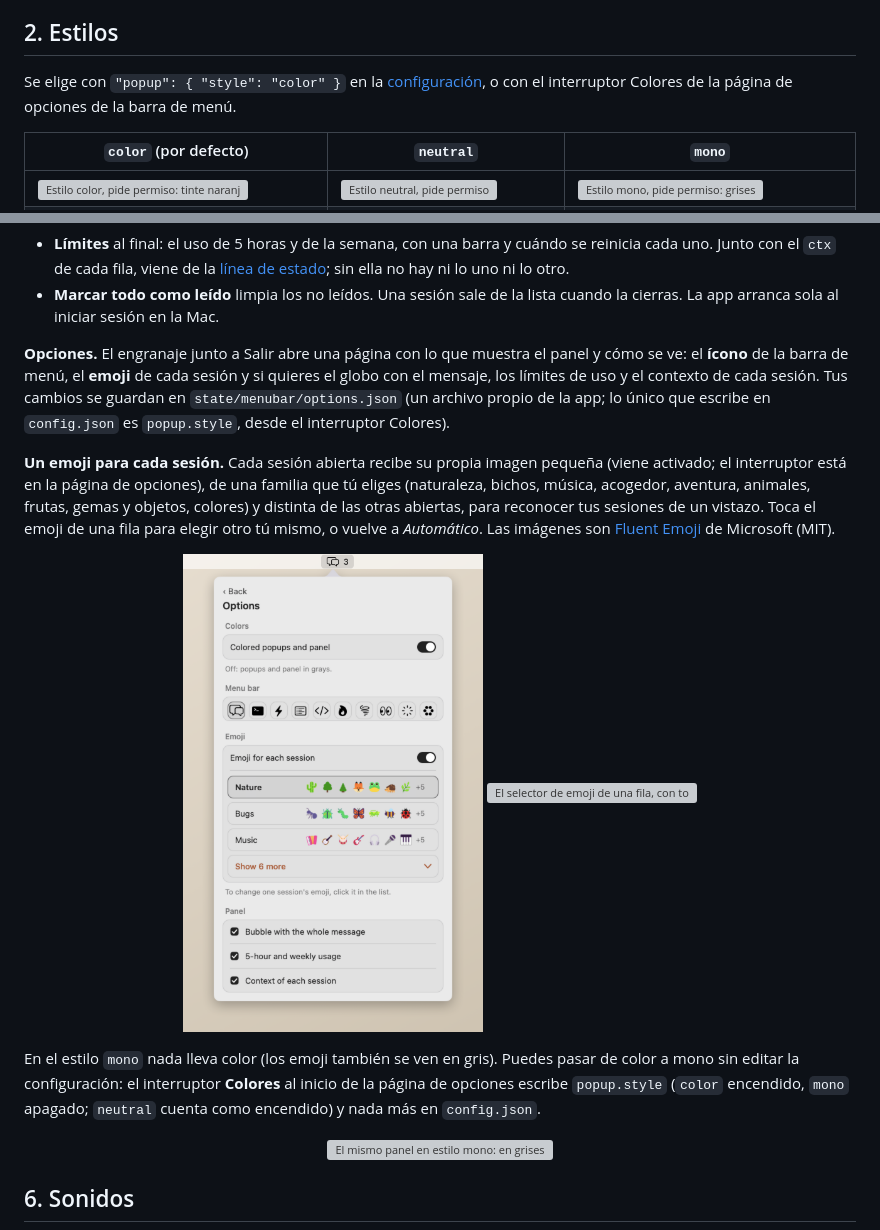
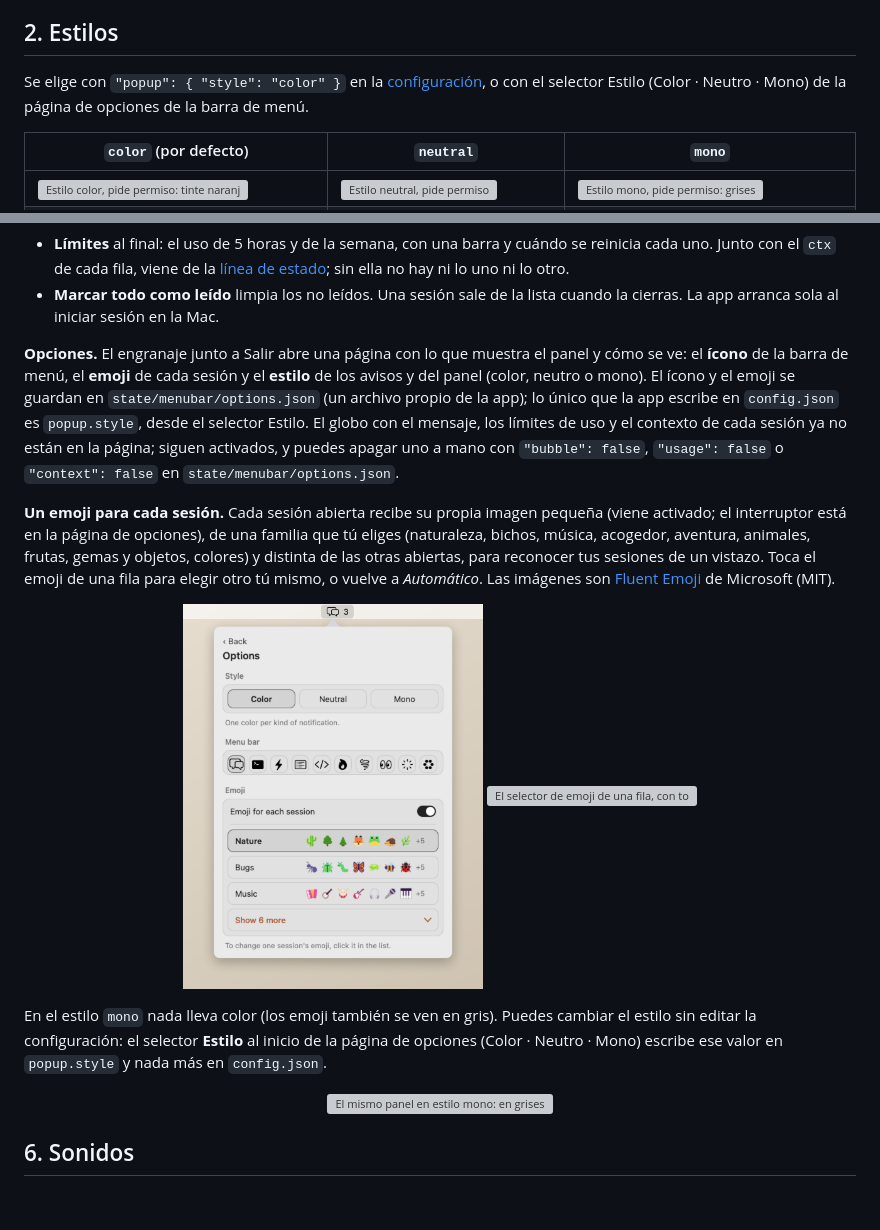
Before and after one commit to Migentetamoenjapon/claude-code-vscode-notifications, a Markdown page: README.es.md, 2 parts joined by grey strips. Rendered like a GitHub page; pictures changed too: docs/img/menubar-options-light.png; blank space fills up the shorter version; grey boxes are pictures that could not be loaded.

```diff
--- a/README.es.md
+++ b/README.es.md
@@ -89,7 +89,7 @@ alineadas. Las imágenes siguen el tema claro u oscuro de tu GitHub; el aviso si
 
 ## 2. Estilos
 
-Se elige con `"popup": { "style": "color" }` en la [configuración](#configurar), o con el interruptor Colores de la página de opciones de la barra de menú.
+Se elige con `"popup": { "style": "color" }` en la [configuración](#configurar), o con el selector Estilo (Color · Neutro · Mono) de la página de opciones de la barra de menú.
 
 | `color` (por defecto) | `neutral` | `mono` |
 |---|---|---|
@@ -144,9 +144,11 @@ recordatorio · trabajando · leídas.
   iniciar sesión en la Mac.
 
 **Opciones.** El engranaje junto a Salir abre una página con lo que muestra el panel y cómo se ve: el **ícono** de la
-barra de menú, el **emoji** de cada sesión y si quieres el globo con el mensaje, los límites de uso y el contexto de
-cada sesión. Tus cambios se guardan en `state/menubar/options.json` (un archivo propio de la app; lo único que escribe en `config.json` es
-`popup.style`, desde el interruptor Colores).
+barra de menú, el **emoji** de cada sesión y el **estilo** de los avisos y del panel (color, neutro o mono). El ícono y
+el emoji se guardan en `state/menubar/options.json` (un archivo propio de la app); lo único que la app escribe en
+`config.json` es `popup.style`, desde el selector Estilo. El globo con el mensaje, los límites de uso y el contexto de cada
+sesión ya no están en la página; siguen activados, y puedes apagar uno a mano con `"bubble": false`, `"usage": false` o
+`"context": false` en `state/menubar/options.json`.
 
 **Un emoji para cada sesión.** Cada sesión abierta recibe su propia imagen pequeña (viene activado; el interruptor está en la página de opciones), de
 una familia que tú eliges (naturaleza, bichos, música, acogedor, aventura, animales, frutas, gemas y objetos, colores) y distinta de las
@@ -157,5 +159,5 @@ a *Automático*. Las imágenes son [Fluent Emoji](https://github.com/microsoft/f
 
-En el estilo `mono` nada lleva color (los emoji también se ven en gris). Puedes pasar de color a mono sin editar la configuración: el interruptor **Colores** al inicio de la página de opciones escribe `popup.style` (`color` encendido, `mono` apagado; `neutral` cuenta como encendido) y nada más en `config.json`.
+En el estilo `mono` nada lleva color (los emoji también se ven en gris). Puedes cambiar el estilo sin editar la configuración: el selector **Estilo** al inicio de la página de opciones (Color · Neutro · Mono) escribe ese valor en `popup.style` y nada más en `config.json`.
 
 <p align="center"><picture><source media="(prefers-color-scheme: dark)" srcset="docs/img/menubar-mono-dark.png"><img src="docs/img/menubar-mono-light.png" width="434" alt="El mismo panel en estilo mono: en grises, con los emoji en gris"></picture></p>
 
```
Also changed, not shown: other parts of README.es.md (+1 -1 lines), README.md (+8 -5 lines), docs/ARCHITECTURE.md (+15 -10 lines), docs/img/menubar-options-dark.png, 2 other files.
